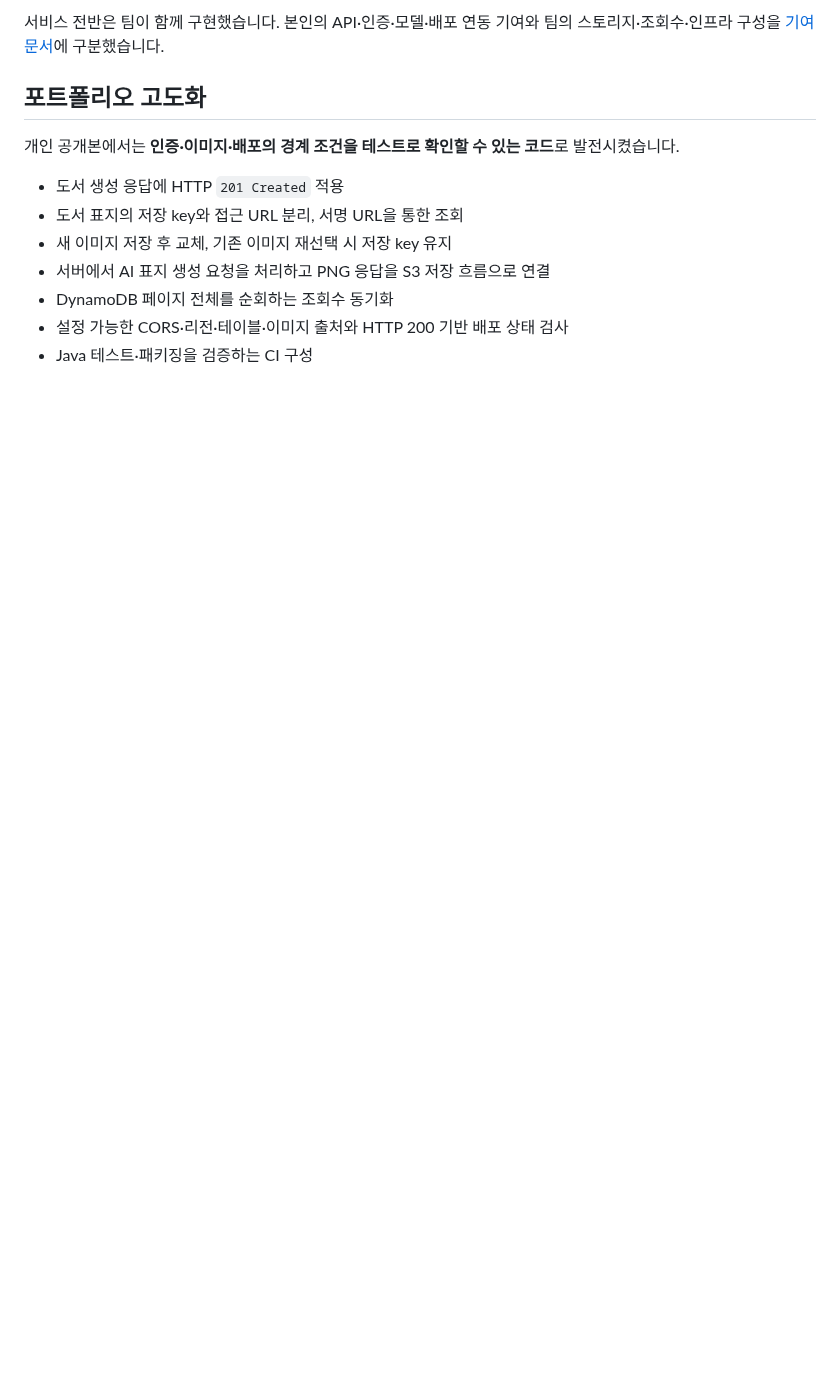
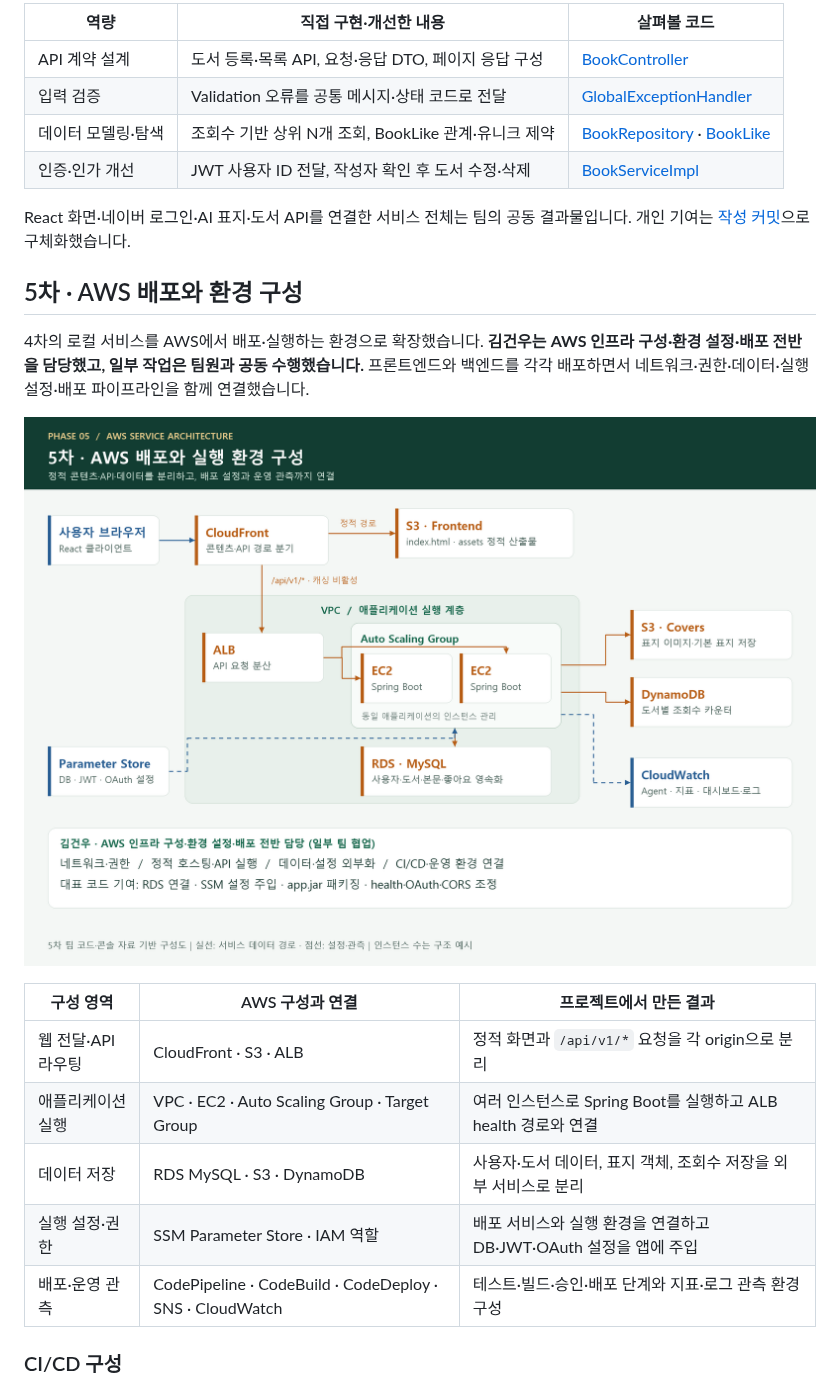
Before and after one commit to withoutsultang/aivle-library-backend, a Markdown page: README.md, the part around one of its changes. GitHub-like rendering; pictures changed too: docs/assets/phase-05-aws.png (added); blank space fills up the shorter version.

```diff
--- a/README.md
+++ b/README.md
@@ -35,14 +22,26 @@ flowchart LR
 
-서비스 전반은 팀이 함께 구현했습니다. 본인의 API·인증·모델·배포 연동 기여와 팀의 스토리지·조회수·인프라 구성을 [기여 문서](docs/CONTRIBUTIONS.md)에 구분했습니다.
+|역량|직접 구현·개선한 내용|살펴볼 코드|
+|---|---|---|
+|API 계약 설계|도서 등록·목록 API, 요청·응답 DTO, 페이지 응답 구성|[BookController](src/main/java/com/aivle8/backend/controller/BookController.java)|
+|입력 검증|Validation 오류를 공통 메시지·상태 코드로 전달|[GlobalExceptionHandler](src/main/java/com/aivle8/backend/global/exception/GlobalExceptionHandler.java)|
+|데이터 모델링·탐색|조회수 기반 상위 N개 조회, BookLike 관계·유니크 제약|[BookRepository](src/main/java/com/aivle8/backend/repository/BookRepository.java) · [BookLike](src/main/java/com/aivle8/backend/domain/BookLike.java)|
+|인증·인가 개선|JWT 사용자 ID 전달, 작성자 확인 후 도서 수정·삭제|[BookServiceImpl](src/main/java/com/aivle8/backend/service/BookServiceImpl.java)|
 
-## 포트폴리오 고도화
+React 화면·네이버 로그인·AI 표지·도서 API를 연결한 서비스 전체는 팀의 공동 결과물입니다. 개인 기여는 [작성 커밋](docs/CONTRIBUTIONS.md)으로 구체화했습니다.
 
-개인 공개본에서는 **인증·이미지·배포의 경계 조건을 테스트로 확인할 수 있는 코드**로 발전시켰습니다.
+## 5차 · AWS 배포와 환경 구성
 
-- 도서 생성 응답에 HTTP `201 Created` 적용
-- 도서 표지의 저장 key와 접근 URL 분리, 서명 URL을 통한 조회
-- 새 이미지 저장 후 교체, 기존 이미지 재선택 시 저장 key 유지
-- 서버에서 AI 표지 생성 요청을 처리하고 PNG 응답을 S3 저장 흐름으로 연결
-- DynamoDB 페이지 전체를 순회하는 조회수 동기화
-- 설정 가능한 CORS·리전·테이블·이미지 출처와 HTTP 200 기반 배포 상태 검사
-- Java 테스트·패키징을 검증하는 CI 구성
+4차의 로컬 서비스를 AWS에서 배포·실행하는 환경으로 확장했습니다. **김건우는 AWS 인프라 구성·환경 설정·배포 전반을 담당했고, 일부 작업은 팀원과 공동 수행했습니다.** 프론트엔드와 백엔드를 각각 배포하면서 네트워크·권한·데이터·실행 설정·배포 파이프라인을 함께 연결했습니다.
+
+![5차 AWS 서비스 아키텍처](docs/assets/phase-05-aws.png)
+
+|구성 영역|AWS 구성과 연결|프로젝트에서 만든 결과|
+|---|---|---|
+|웹 전달·API 라우팅|CloudFront · S3 · ALB|정적 화면과 `/api/v1/*` 요청을 각 origin으로 분리|
+|애플리케이션 실행|VPC · EC2 · Auto Scaling Group · Target Group|여러 인스턴스로 Spring Boot를 실행하고 ALB health 경로와 연결|
+|데이터 저장|RDS MySQL · S3 · DynamoDB|사용자·도서 데이터, 표지 객체, 조회수 저장을 외부 서비스로 분리|
+|실행 설정·권한|SSM Parameter Store · IAM 역할|배포 서비스와 실행 환경을 연결하고 DB·JWT·OAuth 설정을 앱에 주입|
+|배포·운영 관측|CodePipeline · CodeBuild · CodeDeploy · SNS · CloudWatch|테스트·빌드·승인·배포 단계와 지표·로그 관측 환경 구성|
+
+### CI/CD 구성
+
```
Also changed, not shown: other parts of README.md (+37 -37 lines), docs/ARCHITECTURE.md (+14 -14 lines), docs/AWS_DEPLOYMENT.md (added, +62 -0 lines), docs/CONTRIBUTIONS.md (+42 -21 lines), docs/assets/phase-04-local.png (added), docs/assets/phase-05-pipeline.png (added), 3 other files.
